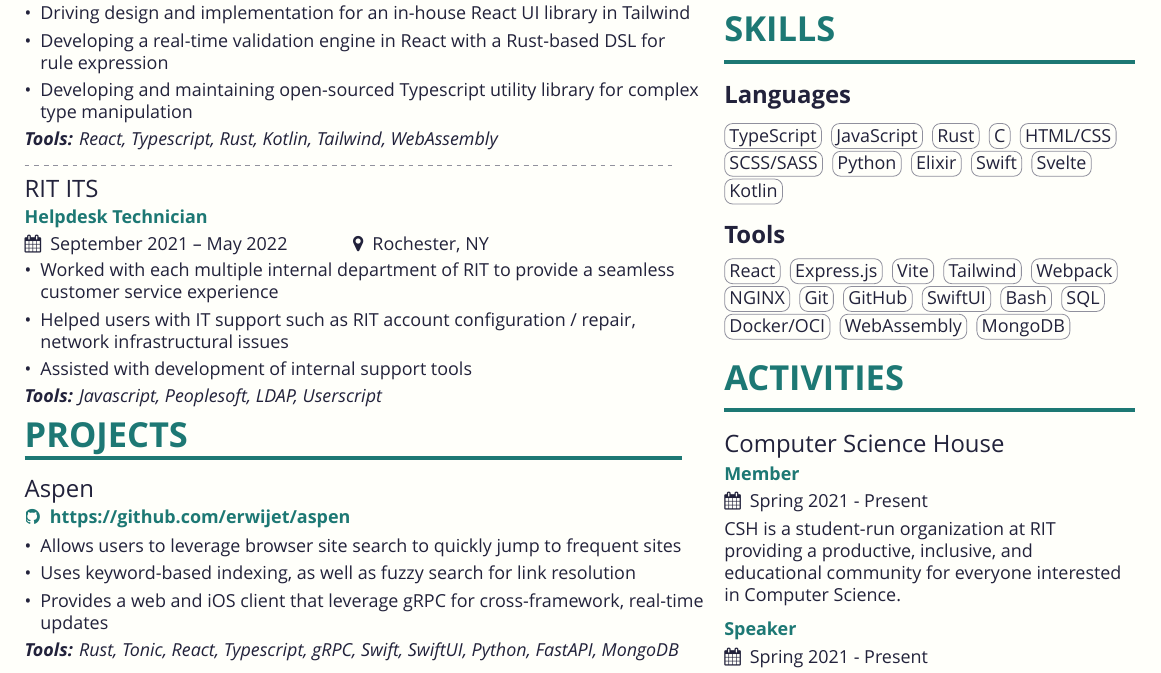
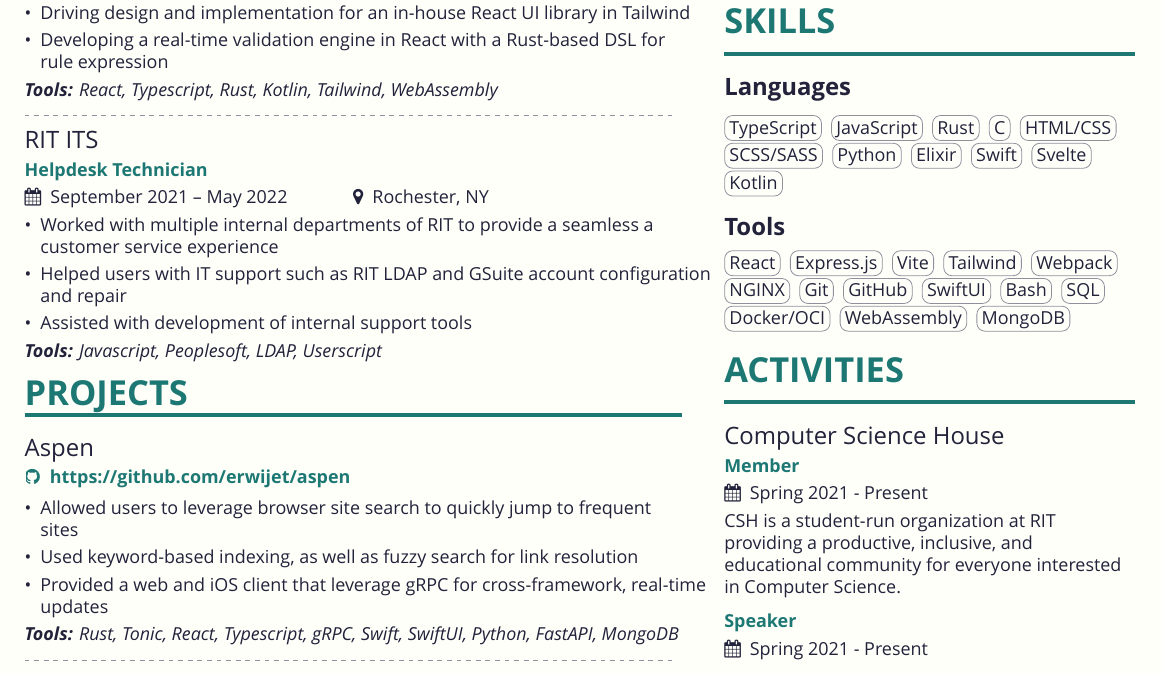
Before and after one commit to erwijet/holewinski.dev, a LaTeX CV (resume/resume.tex, which reads resume/experience.tex, resume/projects.tex): part of the page, cut so that both start at the same text. Compiled offline with XeLaTeX; a missing font is replaced by an installed copy or a similar font.

Commit message:
chore(resume): update resume

```diff
--- a/resume/experience.tex
+++ b/resume/experience.tex
@@ -3,7 +3,6 @@
   \item Building a cloud-based records management solution for first responders
   \item Driving design and implementation for an in-house React UI library in Tailwind
   \item Developing a real-time validation engine in React with a Rust-based DSL for rule expression
-  \item Developing and maintaining open-sourced Typescript utility library for complex type manipulation
 \end{itemize}
 \textit{\textbf{Tools:} React, Typescript, Rust, Kotlin, Tailwind, WebAssembly}
 
@@ -11,8 +10,8 @@
 
 \cvevent{\href{https://www.rit.edu/its/}{RIT ITS}}{Helpdesk Technician}{September 2021 -- May 2022}{Rochester, NY}
 \begin{itemize}
-  \item Worked with each multiple internal department of RIT to provide a seamless customer service experience
-  \item Helped users with IT support such as RIT account configuration / repair, network infrastructural issues
+  \item Worked with multiple internal departments of RIT to provide a seamless a customer service experience
+  \item Helped users with IT support such as RIT LDAP and GSuite account configuration and repair
   \item Assisted with development of internal support tools
 \end{itemize}
 \textit{\textbf{Tools:} Javascript, Peoplesoft, LDAP, Userscript}
--- a/resume/projects.tex
+++ b/resume/projects.tex
@@ -1,8 +1,8 @@
 \project{Aspen}{https://github.com/erwijet/aspen}
 \begin{itemize}
-\item Allows users to leverage browser site search to quickly jump to frequent sites
-\item Uses keyword-based indexing, as well as fuzzy search for link resolution
-\item Provides a web and iOS client that leverage gRPC for cross-framework, real-time updates
+\item Allowed users to leverage browser site search to quickly jump to frequent sites
+\item Used keyword-based indexing, as well as fuzzy search for link resolution
+\item Provided a web and iOS client that leverage gRPC for cross-framework, real-time updates
 \end{itemize}
 \textit{\textbf{Tools:} Rust, Tonic, React, Typescript, gRPC, Swift, SwiftUI, Python, FastAPI, MongoDB}
 
```
